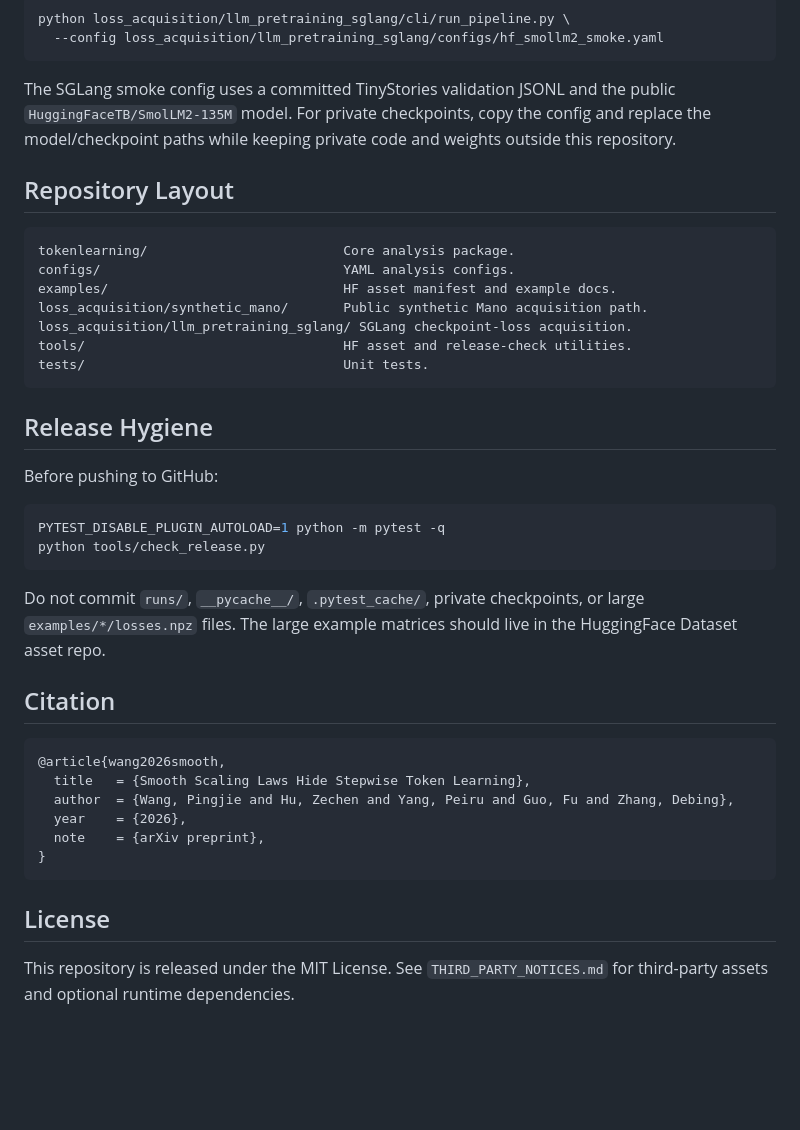
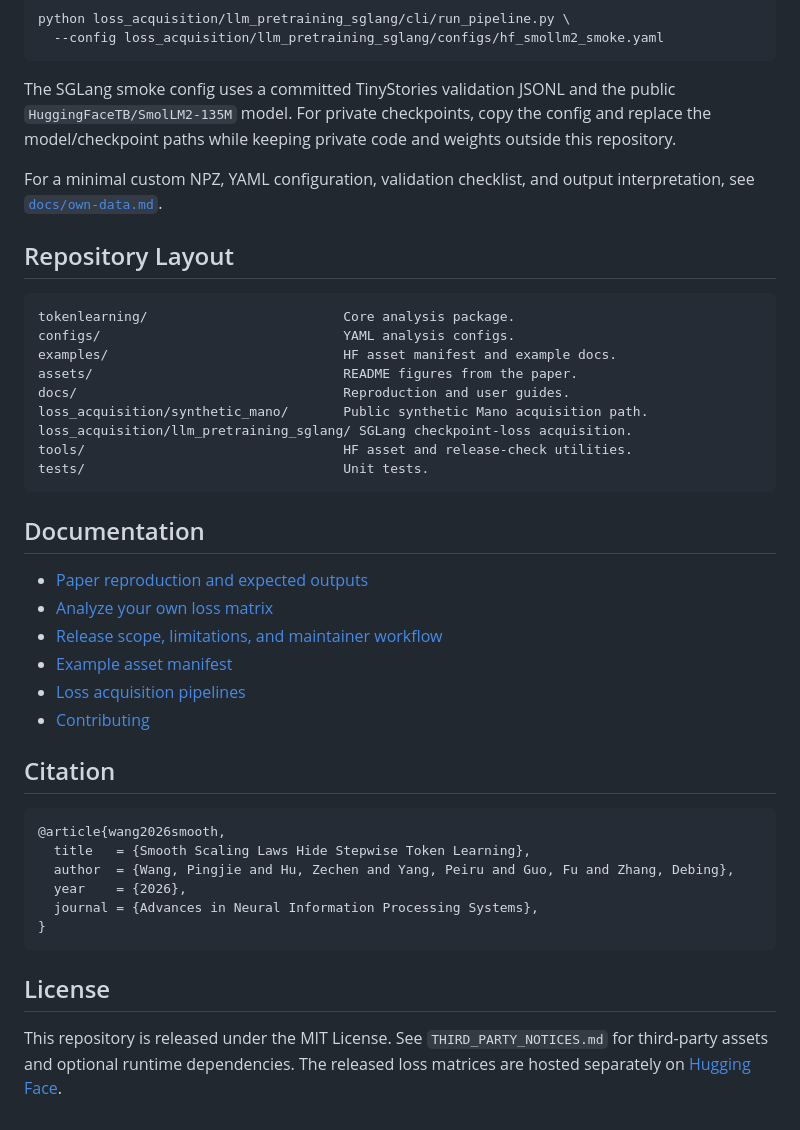
Before and after one commit to applewpj/stepwise-token-learning, a Markdown page: README.md, the part around one of its changes. Rendered like a GitHub page; blank space fills up the shorter version.

````diff
--- a/README.md
+++ b/README.md
@@ -208,30 +221,31 @@ public `HuggingFaceTB/SmolLM2-135M` model. For private checkpoints, copy the
 config and replace the model/checkpoint paths while keeping private code and
 weights outside this repository.
 
+For a minimal custom NPZ, YAML configuration, validation checklist, and output
+interpretation, see [`docs/own-data.md`](docs/own-data.md).
+
 ## Repository Layout
 
 ```text
 tokenlearning/                         Core analysis package.
 configs/                               YAML analysis configs.
 examples/                              HF asset manifest and example docs.
+assets/                                README figures from the paper.
+docs/                                  Reproduction and user guides.
 loss_acquisition/synthetic_mano/       Public synthetic Mano acquisition path.
 loss_acquisition/llm_pretraining_sglang/ SGLang checkpoint-loss acquisition.
 tools/                                 HF asset and release-check utilities.
 tests/                                 Unit tests.
 ```
 
-## Release Hygiene
+## Documentation
 
-Before pushing to GitHub:
-
-```bash
-PYTEST_DISABLE_PLUGIN_AUTOLOAD=1 python -m pytest -q
-python tools/check_release.py
-```
-
-Do not commit `runs/`, `__pycache__/`, `.pytest_cache/`, private checkpoints, or
-large `examples/*/losses.npz` files. The large example matrices should live in
-the HuggingFace Dataset asset repo.
+- [Paper reproduction and expected outputs](docs/reproduction.md)
+- [Analyze your own loss matrix](docs/own-data.md)
+- [Release scope, limitations, and maintainer workflow](docs/release.md)
+- [Example asset manifest](examples/manifest.yaml)
+- [Loss acquisition pipelines](loss_acquisition/README.md)
+- [Contributing](CONTRIBUTING.md)
 
 ## Citation
 
@@ -240,11 +254,13 @@ the HuggingFace Dataset asset repo.
   title   = {Smooth Scaling Laws Hide Stepwise Token Learning},
   author  = {Wang, Pingjie and Hu, Zechen and Yang, Peiru and Guo, Fu and Zhang, Debing},
   year    = {2026},
-  note    = {arXiv preprint},
+  journal = {Advances in Neural Information Processing Systems},
 }
 ```
 
 ## License
 
 This repository is released under the MIT License. See `THIRD_PARTY_NOTICES.md`
-for third-party assets and optional runtime dependencies.
+for third-party assets and optional runtime dependencies. The released loss
+matrices are hosted separately on
+[Hugging Face](https://huggingface.co/datasets/applewpj/token-learning-spectrum-examples).
````
Also changed, not shown: other parts of README.md (+88 -75 lines), assets/README.md (added, +12 -0 lines), docs/own-data.md (added, +158 -0 lines), docs/release.md (added, +79 -0 lines), docs/reproduction.md (added, +109 -0 lines), assets/overview.png (added), assets/token_learning_events.png (added), 3 other files.
